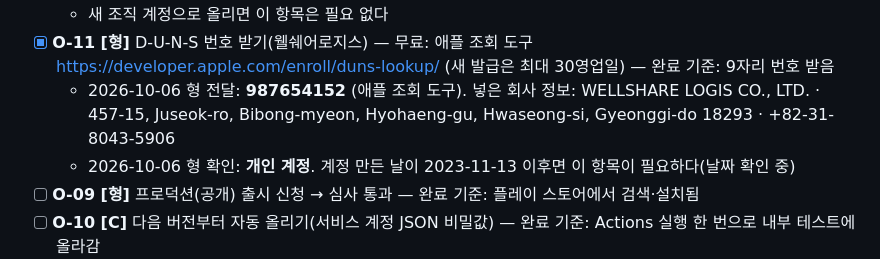
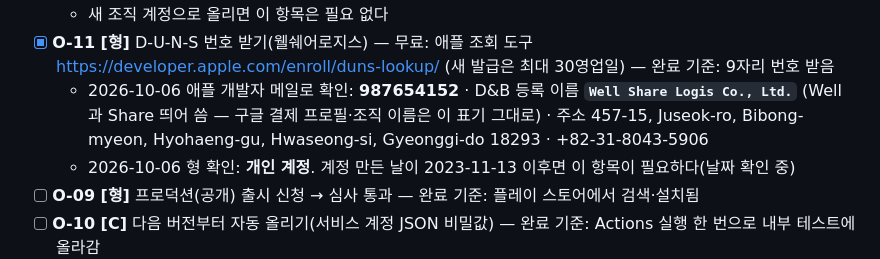
Before and after one commit to ttong627/TTong_alkkagi, a Markdown page: docs/구현_체크리스트.md, the part around the change. Drawn GitHub-style.

Commit message:
docs: D-U-N-S 등록 이름(Well Share Logis Co., Ltd.) 애플 메일 기준으로 정정
Co-Authored-By: Claude Opus 5.5 <noreply@anthropic.com>
Claude-Session: https://claude.ai/code/session_011bEh5hdRrY4j6KCGczj6QK

```diff
--- a/docs/구현_체크리스트.md
+++ b/docs/구현_체크리스트.md
@@ -211,7 +211,7 @@
 - [ ] **O-08 [형]** (개인 개발자 계정이면) 비공개 테스트 12명 이상 14일 — 법인 계정은 필요 없음
   - 새 조직 계정으로 올리면 이 항목은 필요 없다
 - [x] **O-11 [형]** D-U-N-S 번호 받기(웰쉐어로지스) — 무료: 애플 조회 도구 https://developer.apple.com/enroll/duns-lookup/ (새 발급은 최대 30영업일) — 완료 기준: 9자리 번호 받음
-  - 2026-10-06 형 전달: **987654152** (애플 조회 도구). 넣은 회사 정보: WELLSHARE LOGIS CO., LTD. · 457-15, Juseok-ro, Bibong-myeon, Hyohaeng-gu, Hwaseong-si, Gyeonggi-do 18293 · +82-31-8043-5906
+  - 2026-10-06 애플 개발자 메일로 확인: **987654152** · D&B 등록 이름 **`Well Share Logis Co., Ltd.`** (Well 과 Share 띄어 씀 — 구글 결제 프로필·조직 이름은 이 표기 그대로) · 주소 457-15, Juseok-ro, Bibong-myeon, Hyohaeng-gu, Hwaseong-si, Gyeonggi-do 18293 · +82-31-8043-5906
   - 2026-10-06 형 확인: **개인 계정**. 계정 만든 날이 2023-11-13 이후면 이 항목이 필요하다(날짜 확인 중)
 - [ ] **O-09 [형]** 프로덕션(공개) 출시 신청 → 심사 통과 — 완료 기준: 플레이 스토어에서 검색·설치됨
 - [ ] **O-10 [C]** 다음 버전부터 자동 올리기(서비스 계정 JSON 비밀값) — 완료 기준: Actions 실행 한 번으로 내부 테스트에 올라감
```
